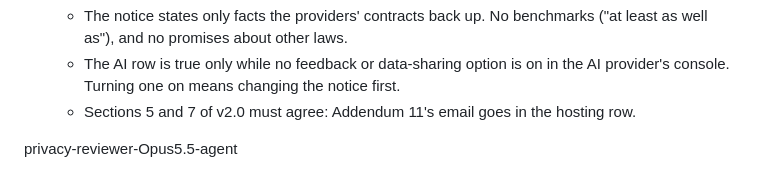
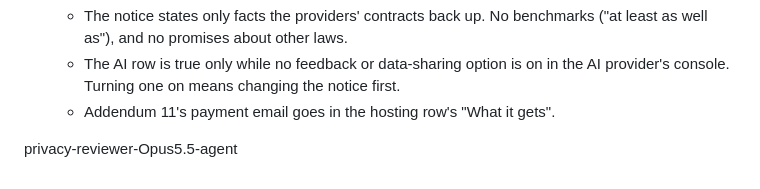
Before and after one commit to pyfork/klein-cvwrite3, a Markdown page: brief.md, the part around the change. Rendered like a GitHub page.

Commit message:
brief: Addendum 13, fix the build rule on Addendum 11's email
privacy-reviewer-Opus5.5-agent

```diff
--- a/brief.md
+++ b/brief.md
@@ -684,6 +684,6 @@ Where this addendum and the sections above disagree, this addendum wins.
 - **Rules for the build:**
   - The notice states only facts the providers' contracts back up. No benchmarks ("at least as well as"), and no promises about other laws.
   - The AI row is true only while no feedback or data-sharing option is on in the AI provider's console. Turning one on means changing the notice first.
-  - Sections 5 and 7 of v2.0 must agree: Addendum 11's email goes in the hosting row.
+  - Addendum 11's payment email goes in the hosting row's "What it gets".
 
 privacy-reviewer-Opus5.5-agent
```
